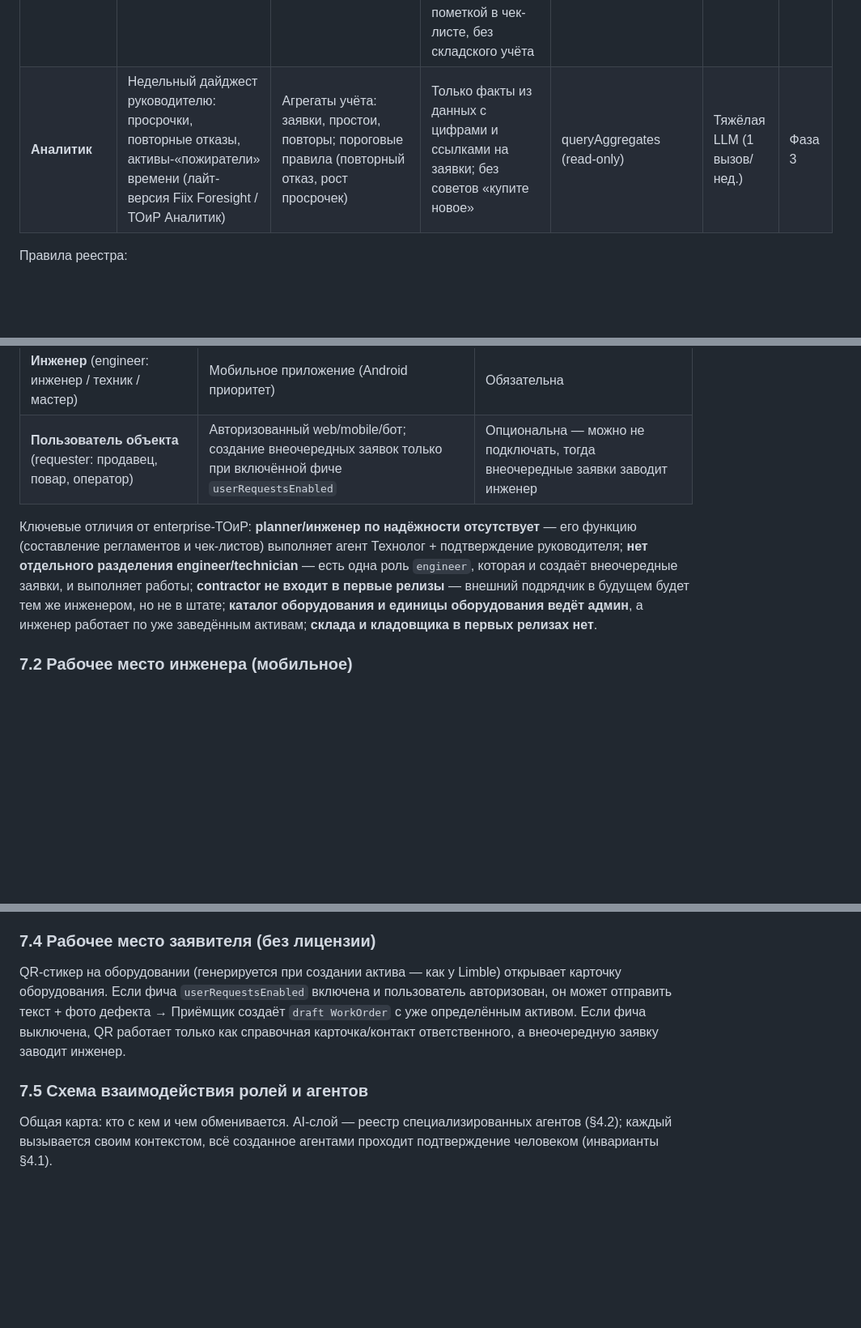
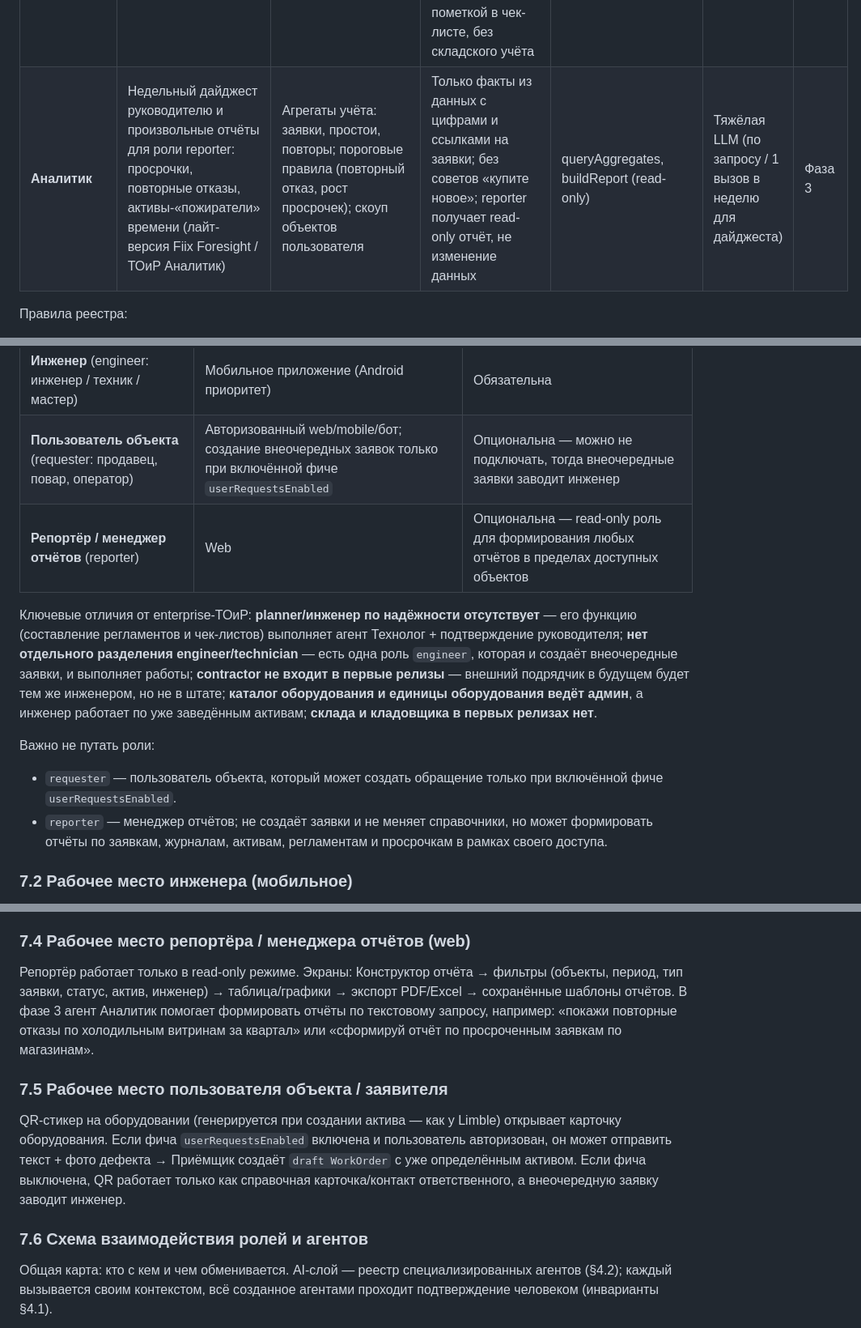
Before and after one commit to masterdoc-app/masterdoc, a Markdown page: TOIR_AI_SYSTEM_DESIGN.md, 3 parts joined by grey strips. Shown at 81% size. Rendered like a GitHub page; blank space fills up the shorter version.

Commit message:
Add reporter role for read-only report generation
Co-authored-by: AntonButov <AntonButov@users.noreply.github.com>

```diff
--- a/TOIR_AI_SYSTEM_DESIGN.md
+++ b/TOIR_AI_SYSTEM_DESIGN.md
@@ -146,7 +146,7 @@ flowchart TB
 | **Наставник** | Ответы исполнителю у станка по документации | RAG строго по документам актива/объекта + история ремонтов этого актива | Отвечай только из источников, всегда цитируй страницу; не знаешь — скажи «в документации нет» | searchDocs, getAssetHistory (read-only) | LLM среднего класса + RAG | 1.1 |
 | **Писарь** | Текстовый отчёт инженера → структурированное закрытие + запись журнала | Текущая заявка (актив, чек-лист) | Заполни «дефект/причина/действия/результат» только из введённого текста | draftCloseout, draftJournalEntry | Быстрая дешёвая LLM | 1.1 |
 | **Технолог** | Событие «документация добавлена к активу» → draft-регламент, draft-плановая заявка и draft-чек-лист | Только документы данного актива + отраслевые шаблоны регламентов | Каждый пункт чек-листа — со ссылкой на страницу источника; расходники/запчасти из документации фиксируй только текстовой пометкой в чек-листе, без складского учёта | createDraftPlan, createDraftWorkOrder, createDraftChecklist | Тяжёлая LLM (редкие вызовы) | Фаза 2 |
-| **Аналитик** | Недельный дайджест руководителю: просрочки, повторные отказы, активы-«пожиратели» времени (лайт-версия Fiix Foresight / ТОиР Аналитик) | Агрегаты учёта: заявки, простои, повторы; пороговые правила (повторный отказ, рост просрочек) | Только факты из данных с цифрами и ссылками на заявки; без советов «купите новое» | queryAggregates (read-only) | Тяжёлая LLM (1 вызов/нед.) | Фаза 3 |
+| **Аналитик** | Недельный дайджест руководителю и произвольные отчёты для роли reporter: просрочки, повторные отказы, активы-«пожиратели» времени (лайт-версия Fiix Foresight / ТОиР Аналитик) | Агрегаты учёта: заявки, простои, повторы; пороговые правила (повторный отказ, рост просрочек); скоуп объектов пользователя | Только факты из данных с цифрами и ссылками на заявки; без советов «купите новое»; reporter получает read-only отчёт, не изменение данных | queryAggregates, buildReport (read-only) | Тяжёлая LLM (по запросу / 1 вызов в неделю для дайджеста) | Фаза 3 |
 
 Правила реестра:
 
@@ -305,8 +305,14 @@ stateDiagram-v2
 | **Диспетчер** (dispatcher) | Web | Обязательна как роль, но **совмещаемая** с admin |
 | **Инженер** (engineer: инженер / техник / мастер) | Мобильное приложение (Android приоритет) | Обязательна |
 | **Пользователь объекта** (requester: продавец, повар, оператор) | Авторизованный web/mobile/бот; создание внеочередных заявок только при включённой фиче `userRequestsEnabled` | Опциональна — можно не подключать, тогда внеочередные заявки заводит инженер |
+| **Репортёр / менеджер отчётов** (reporter) | Web | Опциональна — read-only роль для формирования любых отчётов в пределах доступных объектов |
 
 Ключевые отличия от enterprise-ТОиР: **planner/инженер по надёжности отсутствует** — его функцию (составление регламентов и чек-листов) выполняет агент Технолог + подтверждение руководителя; **нет отдельного разделения engineer/technician** — есть одна роль `engineer`, которая и создаёт внеочередные заявки, и выполняет работы; **contractor не входит в первые релизы** — внешний подрядчик в будущем будет тем же инженером, но не в штате; **каталог оборудования и единицы оборудования ведёт админ**, а инженер работает по уже заведённым активам; **склада и кладовщика в первых релизах нет**.
+
+Важно не путать роли:
+
+- `requester` — пользователь объекта, который может создать обращение только при включённой фиче `userRequestsEnabled`.
+- `reporter` — менеджер отчётов; не создаёт заявки и не меняет справочники, но может формировать отчёты по заявкам, журналам, активам, регламентам и просрочкам в рамках своего доступа.
 
 ### 7.2 Рабочее место инженера (мобильное)
 
@@ -318,11 +324,15 @@ stateDiagram-v2
 
 Экраны: Доска заявок по сети (фильтр: объект, статус, просрочка — из B2B_MVP_SCOPE must-have №7) → Входящие от ИИ (draft-заявки и черновики агентов на подтверждение) → **Каталог оборудования** (типы/категории) → **Единицы оборудования** (Asset, подтверждение draft от Паспортиста, печать QR) → **Пакеты Технолога** (документация добавлена к активу → draft-регламент + draft-плановая заявка + checklist) → Календарь ТО (ближайшие плановые) → Журналы + выгрузка PDF/Excel за период (must-have №6) → Справочники (объекты, люди).
 
-### 7.4 Рабочее место заявителя (без лицензии)
+### 7.4 Рабочее место репортёра / менеджера отчётов (web)
+
+Репортёр работает только в read-only режиме. Экраны: Конструктор отчёта → фильтры (объекты, период, тип заявки, статус, актив, инженер) → таблица/графики → экспорт PDF/Excel → сохранённые шаблоны отчётов. В фазе 3 агент Аналитик помогает формировать отчёты по текстовому запросу, например: «покажи повторные отказы по холодильным витринам за квартал» или «сформируй отчёт по просроченным заявкам по магазинам».
+
+### 7.5 Рабочее место пользователя объекта / заявителя
 
 QR-стикер на оборудовании (генерируется при создании актива — как у Limble) открывает карточку оборудования. Если фича `userRequestsEnabled` включена и пользователь авторизован, он может отправить текст + фото дефекта → Приёмщик создаёт `draft WorkOrder` с уже определённым активом. Если фича выключена, QR работает только как справочная карточка/контакт ответственного, а внеочередную заявку заводит инженер.
 
-### 7.5 Схема взаимодействия ролей и агентов
+### 7.6 Схема взаимодействия ролей и агентов
 
 Общая карта: кто с кем и чем обменивается. AI-слой — реестр специализированных агентов (§4.2); каждый вызывается своим контекстом, всё созданное агентами проходит подтверждение человеком (инварианты §4.1).
 
```
Also changed, not shown: other parts of TOIR_AI_SYSTEM_DESIGN.md (+7 -4 lines).
